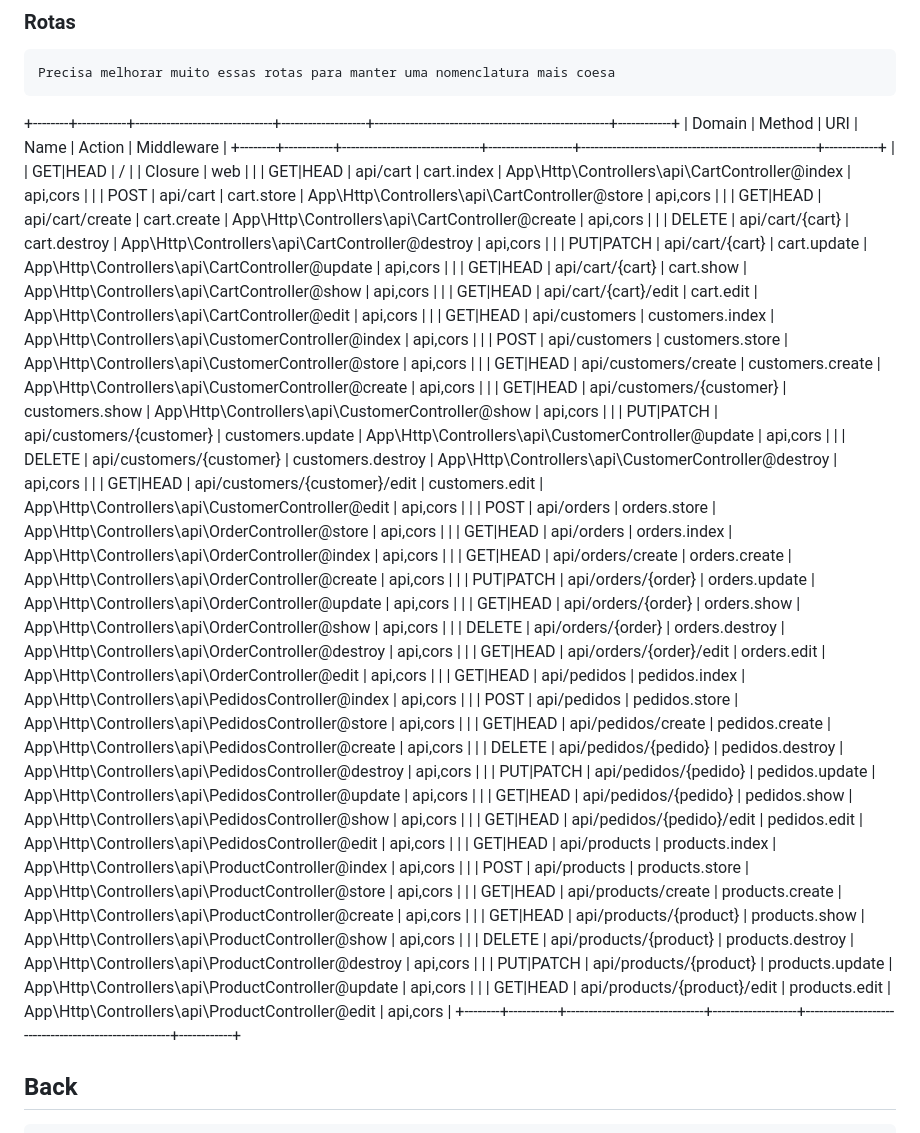
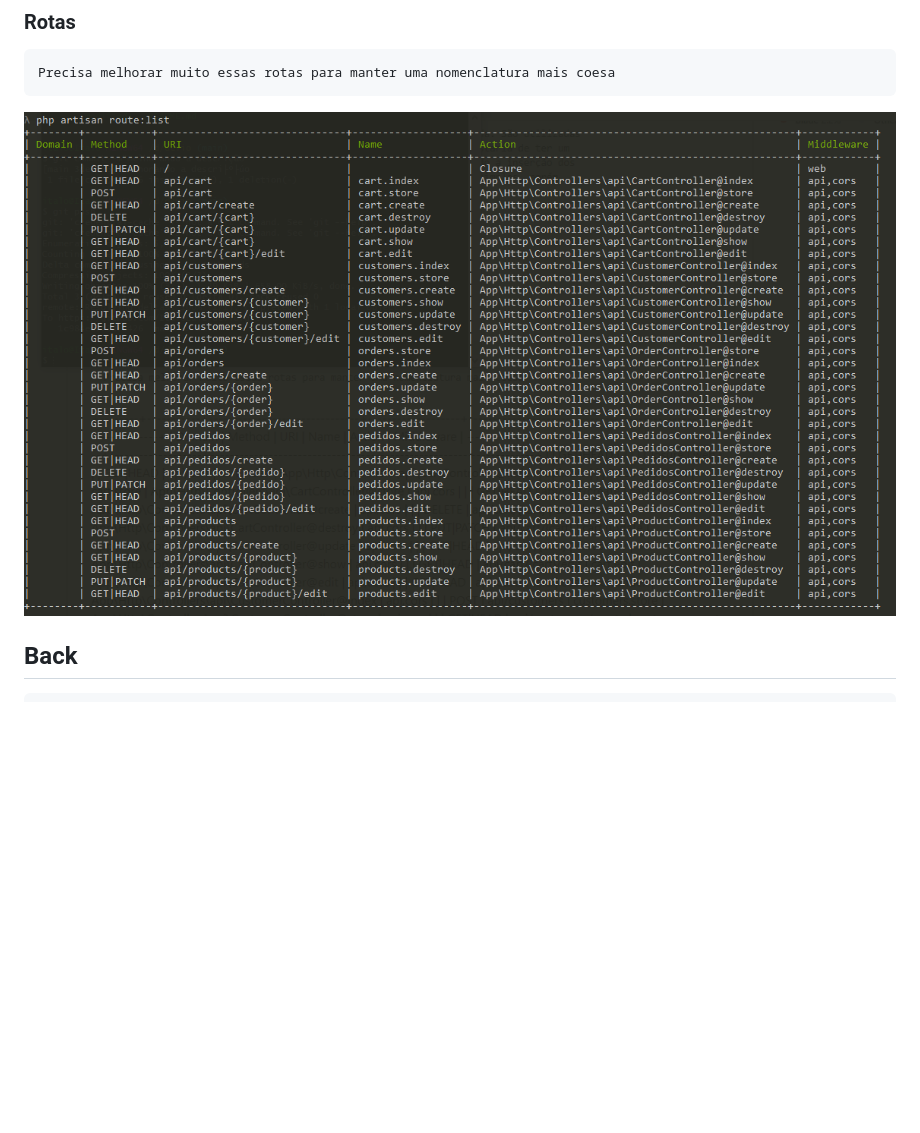
Before and after one commit to ItaloLuiz/devio, a Markdown page: README.md, the part around the change. Rendered like a GitHub page; pictures changed too: rotas.png (added); blank space fills up the shorter version.

Commit message:
melhorando a descrição

```diff
--- a/README.md
+++ b/README.md
@@ -16,46 +16,7 @@
 
     Precisa melhorar muito essas rotas para manter uma nomenclatura mais coesa
 
-+--------+-----------+-------------------------------+-------------------+-----------------------------------------------------+------------+
-| Domain | Method    | URI                           | Name              | Action                                              | Middleware |
-+--------+-----------+-------------------------------+-------------------+-----------------------------------------------------+------------+
-|        | GET|HEAD  | /                             |                   | Closure                                             | web        |
-|        | GET|HEAD  | api/cart                      | cart.index        | App\Http\Controllers\api\CartController@index       | api,cors   |
-|        | POST      | api/cart                      | cart.store        | App\Http\Controllers\api\CartController@store       | api,cors   |
-|        | GET|HEAD  | api/cart/create               | cart.create       | App\Http\Controllers\api\CartController@create      | api,cors   |
-|        | DELETE    | api/cart/{cart}               | cart.destroy      | App\Http\Controllers\api\CartController@destroy     | api,cors   |
-|        | PUT|PATCH | api/cart/{cart}               | cart.update       | App\Http\Controllers\api\CartController@update      | api,cors   |
-|        | GET|HEAD  | api/cart/{cart}               | cart.show         | App\Http\Controllers\api\CartController@show        | api,cors   |
-|        | GET|HEAD  | api/cart/{cart}/edit          | cart.edit         | App\Http\Controllers\api\CartController@edit        | api,cors   |
-|        | GET|HEAD  | api/customers                 | customers.index   | App\Http\Controllers\api\CustomerController@index   | api,cors   |
-|        | POST      | api/customers                 | customers.store   | App\Http\Controllers\api\CustomerController@store   | api,cors   |
-|        | GET|HEAD  | api/customers/create          | customers.create  | App\Http\Controllers\api\CustomerController@create  | api,cors   |
-|        | GET|HEAD  | api/customers/{customer}      | customers.show    | App\Http\Controllers\api\CustomerController@show    | api,cors   |
-|        | PUT|PATCH | api/customers/{customer}      | customers.update  | App\Http\Controllers\api\CustomerController@update  | api,cors   |
-|        | DELETE    | api/customers/{customer}      | customers.destroy | App\Http\Controllers\api\CustomerController@destroy | api,cors   |
-|        | GET|HEAD  | api/customers/{customer}/edit | customers.edit    | App\Http\Controllers\api\CustomerController@edit    | api,cors   |
-|        | POST      | api/orders                    | orders.store      | App\Http\Controllers\api\OrderController@store      | api,cors   |
-|        | GET|HEAD  | api/orders                    | orders.index      | App\Http\Controllers\api\OrderController@index      | api,cors   |
-|        | GET|HEAD  | api/orders/create             | orders.create     | App\Http\Controllers\api\OrderController@create     | api,cors   |
-|        | PUT|PATCH | api/orders/{order}            | orders.update     | App\Http\Controllers\api\OrderController@update     | api,cors   |
-|        | GET|HEAD  | api/orders/{order}            | orders.show       | App\Http\Controllers\api\OrderController@show       | api,cors   |
-|        | DELETE    | api/orders/{order}            | orders.destroy    | App\Http\Controllers\api\OrderController@destroy    | api,cors   |
-|        | GET|HEAD  | api/orders/{order}/edit       | orders.edit       | App\Http\Controllers\api\OrderController@edit       | api,cors   |
-|        | GET|HEAD  | api/pedidos                   | pedidos.index     | App\Http\Controllers\api\PedidosController@index    | api,cors   |
-|        | POST      | api/pedidos                   | pedidos.store     | App\Http\Controllers\api\PedidosController@store    | api,cors   |
-|        | GET|HEAD  | api/pedidos/create            | pedidos.create    | App\Http\Controllers\api\PedidosController@create   | api,cors   |
-|        | DELETE    | api/pedidos/{pedido}          | pedidos.destroy   | App\Http\Controllers\api\PedidosController@destroy  | api,cors   |
-|        | PUT|PATCH | api/pedidos/{pedido}          | pedidos.update    | App\Http\Controllers\api\PedidosController@update   | api,cors   |
-|        | GET|HEAD  | api/pedidos/{pedido}          | pedidos.show      | App\Http\Controllers\api\PedidosController@show     | api,cors   |
-|        | GET|HEAD  | api/pedidos/{pedido}/edit     | pedidos.edit      | App\Http\Controllers\api\PedidosController@edit     | api,cors   |
-|        | GET|HEAD  | api/products                  | products.index    | App\Http\Controllers\api\ProductController@index    | api,cors   |
-|        | POST      | api/products                  | products.store    | App\Http\Controllers\api\ProductController@store    | api,cors   |
-|        | GET|HEAD  | api/products/create           | products.create   | App\Http\Controllers\api\ProductController@create   | api,cors   |
-|        | GET|HEAD  | api/products/{product}        | products.show     | App\Http\Controllers\api\ProductController@show     | api,cors   |
-|        | DELETE    | api/products/{product}        | products.destroy  | App\Http\Controllers\api\ProductController@destroy  | api,cors   |
-|        | PUT|PATCH | api/products/{product}        | products.update   | App\Http\Controllers\api\ProductController@update   | api,cors   |
-|        | GET|HEAD  | api/products/{product}/edit   | products.edit     | App\Http\Controllers\api\ProductController@edit     | api,cors   |
-+--------+-----------+-------------------------------+-------------------+-----------------------------------------------------+------------+
+![Screenshot](rotas.png)
 
 ## Back
 
```
